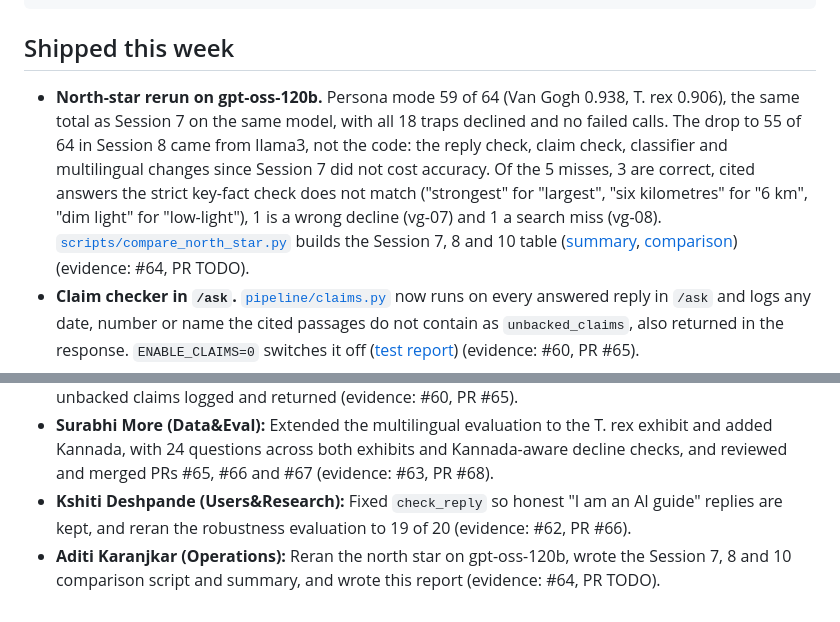
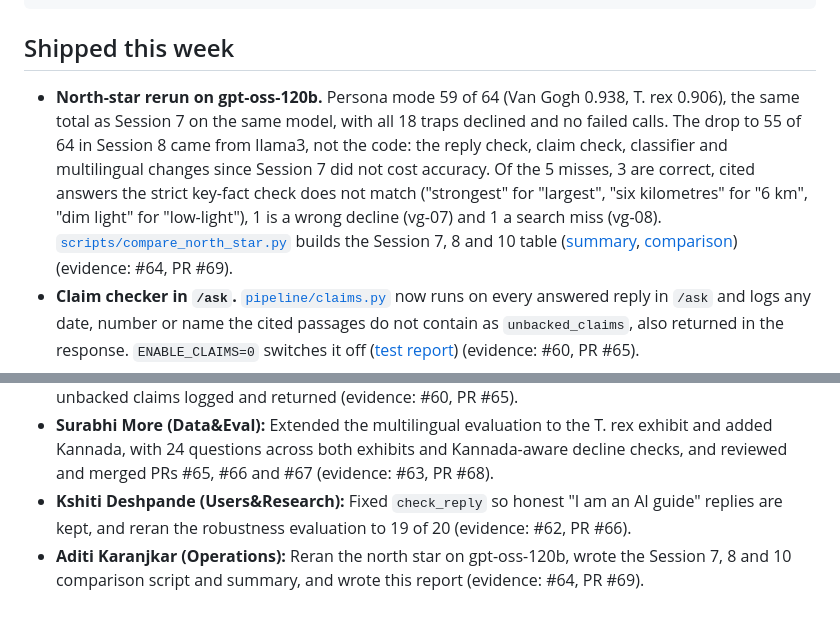
Before and after one commit to SurabhiMore/nlp-final-project, a Markdown page: reports/session10.md, 2 parts joined by grey strips. Drawn GitHub-style.

Commit message:
Add PR number to the Session 10 report

```diff
--- a/reports/session10.md
+++ b/reports/session10.md
@@ -25,7 +25,7 @@ north_star:
 ---
 
 ## Shipped this week
-- **North-star rerun on gpt-oss-120b.** Persona mode 59 of 64 (Van Gogh 0.938, T. rex 0.906), the same total as Session 7 on the same model, with all 18 traps declined and no failed calls. The drop to 55 of 64 in Session 8 came from llama3, not the code: the reply check, claim check, classifier and multilingual changes since Session 7 did not cost accuracy. Of the 5 misses, 3 are correct, cited answers the strict key-fact check does not match ("strongest" for "largest", "six kilometres" for "6 km", "dim light" for "low-light"), 1 is a wrong decline (vg-07) and 1 a search miss (vg-08). [`scripts/compare_north_star.py`](../scripts/compare_north_star.py) builds the Session 7, 8 and 10 table ([summary](../eval/results/north_star_session10.md), [comparison](../eval/results/north_star_comparison.md)) (evidence: #64, PR TODO).
+- **North-star rerun on gpt-oss-120b.** Persona mode 59 of 64 (Van Gogh 0.938, T. rex 0.906), the same total as Session 7 on the same model, with all 18 traps declined and no failed calls. The drop to 55 of 64 in Session 8 came from llama3, not the code: the reply check, claim check, classifier and multilingual changes since Session 7 did not cost accuracy. Of the 5 misses, 3 are correct, cited answers the strict key-fact check does not match ("strongest" for "largest", "six kilometres" for "6 km", "dim light" for "low-light"), 1 is a wrong decline (vg-07) and 1 a search miss (vg-08). [`scripts/compare_north_star.py`](../scripts/compare_north_star.py) builds the Session 7, 8 and 10 table ([summary](../eval/results/north_star_session10.md), [comparison](../eval/results/north_star_comparison.md)) (evidence: #64, PR #69).
 - **Claim checker in `/ask`.** [`pipeline/claims.py`](../pipeline/claims.py) now runs on every answered reply in `/ask` and logs any date, number or name the cited passages do not contain as `unbacked_claims`, also returned in the response. `ENABLE_CLAIMS=0` switches it off ([test report](../tests/results/2026-11-09_feat-integrate-claims-check.md)) (evidence: #60, PR #65).
 - **`check_reply` keeps honest "I am an AI guide" replies.** A reply that says the exhibit is an AI guide is no longer replaced when the visitor asked what the exhibit really is. An "As an AI guide, ..." reply to an ordinary question with uncited facts is still replaced. The robustness rerun on gpt-oss-120b went from 16 of 20 passed to 19 of 20, with 0 needing manual review ([results](../eval/results/robustness_results.md), [test report](../tests/results/2026-11-10_fix-check-reply-transparency.md)) (evidence: #62, PR #66).
 - **Visitor questions grouped by topic on the curator page.** [`app/stats.py`](../app/stats.py) tags each logged question with a topic using keyword rules, with no language model, and `/stats.html` and `scripts/report_stats.py` show the questions and `not_in_sources` counts per topic. 56 of 66 held-out questions are tagged right (0.848), and 29 of 30 questions real visitors asked in the user tests ([results](../eval/results/topics_results.md), [test report](../tests/results/2026-11-10_feat-curator-topic-clustering.md)) (evidence: #61, PR #67).
@@ -56,4 +56,4 @@ north_star:
 - **Saurabh Gujar (Engineering):** Wired the claim checker into `/ask` behind `ENABLE_CLAIMS`, with unbacked claims logged and returned (evidence: #60, PR #65).
 - **Surabhi More (Data&Eval):** Extended the multilingual evaluation to the T. rex exhibit and added Kannada, with 24 questions across both exhibits and Kannada-aware decline checks, and reviewed and merged PRs #65, #66 and #67 (evidence: #63, PR #68).
 - **Kshiti Deshpande (Users&Research):** Fixed `check_reply` so honest "I am an AI guide" replies are kept, and reran the robustness evaluation to 19 of 20 (evidence: #62, PR #66).
-- **Aditi Karanjkar (Operations):** Reran the north star on gpt-oss-120b, wrote the Session 7, 8 and 10 comparison script and summary, and wrote this report (evidence: #64, PR TODO).
+- **Aditi Karanjkar (Operations):** Reran the north star on gpt-oss-120b, wrote the Session 7, 8 and 10 comparison script and summary, and wrote this report (evidence: #64, PR #69).
```
